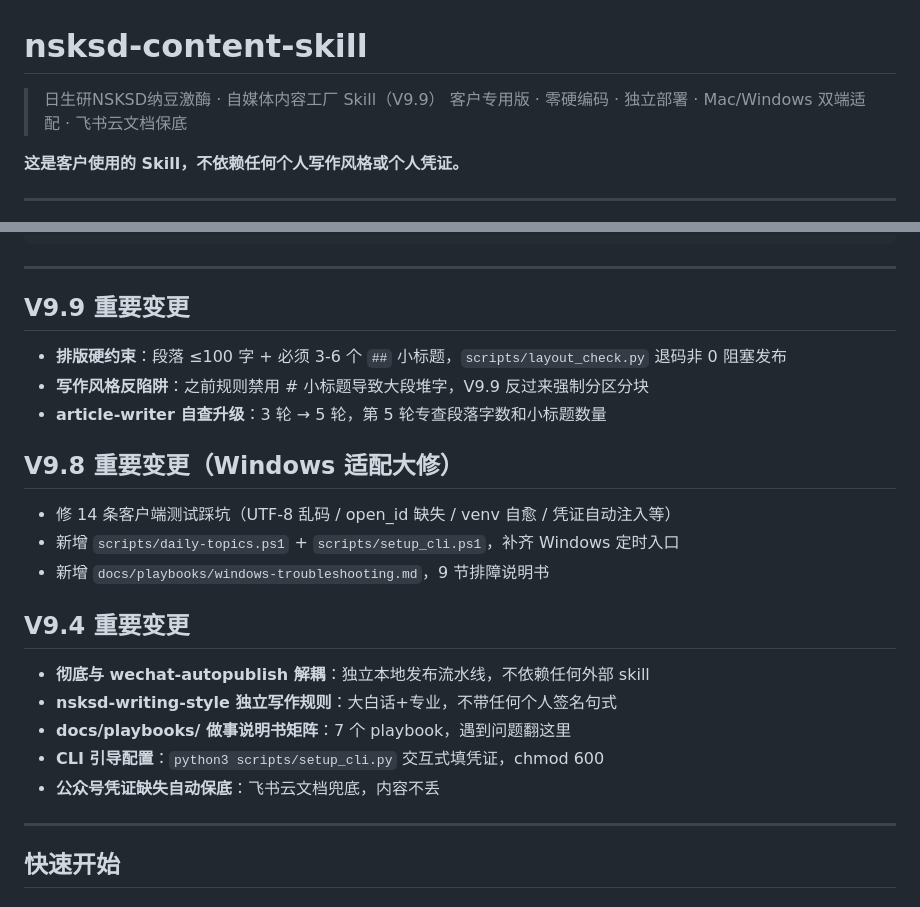
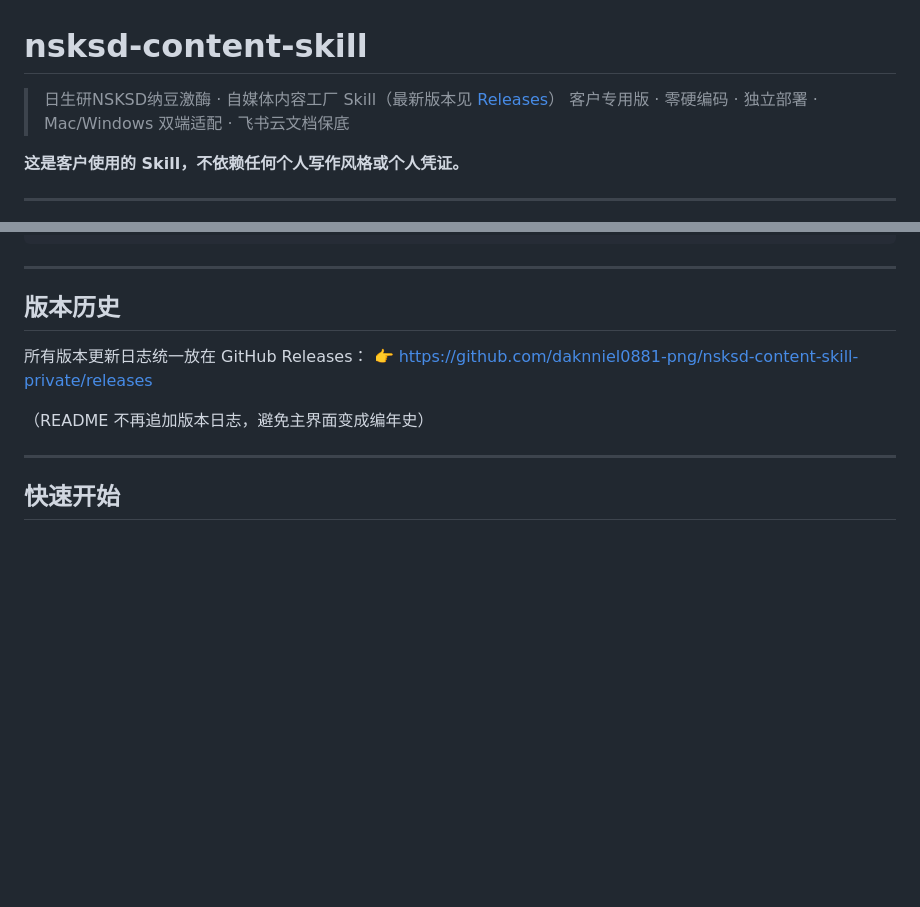
Before and after one commit to daknniel0881-png/nsksd-content-skill-private, a Markdown page: README.md, 2 parts joined by grey strips. GitHub-like rendering; blank space fills up the shorter version.

Commit message:
README: 移除版本日志段落，版本历史统一看 GitHub Releases
主界面不再追加 V9.x / V10.x 编年史，避免每发一版就堆长一段。

Co-Authored-By: Claude Opus 4.7 <noreply@anthropic.com>

```diff
--- a/README.md
+++ b/README.md
@@ -1,6 +1,6 @@
 # nsksd-content-skill
 
-> 日生研NSKSD纳豆激酶 · 自媒体内容工厂 Skill（V9.9）
+> 日生研NSKSD纳豆激酶 · 自媒体内容工厂 Skill（最新版本见 [Releases](https://github.com/daknniel0881-png/nsksd-content-skill-private/releases)）
 > 客户专用版 · 零硬编码 · 独立部署 · Mac/Windows 双端适配 · 飞书云文档保底
 
 **这是客户使用的 Skill，不依赖任何个人写作风格或个人凭证。**
@@ -29,25 +29,12 @@ guard.py 硬门控 + 30 天滚动去重 + 合规硬扫
 
 ---
 
-## V9.9 重要变更
+## 版本历史
 
-- **排版硬约束**：段落 ≤100 字 + 必须 3-6 个 `##` 小标题，`scripts/layout_check.py` 退码非 0 阻塞发布
-- **写作风格反陷阱**：之前规则禁用 # 小标题导致大段堆字，V9.9 反过来强制分区分块
-- **article-writer 自查升级**：3 轮 → 5 轮，第 5 轮专查段落字数和小标题数量
+所有版本更新日志统一放在 GitHub Releases：
+👉 <https://github.com/daknniel0881-png/nsksd-content-skill-private/releases>
 
-## V9.8 重要变更（Windows 适配大修）
-
-- 修 14 条客户端测试踩坑（UTF-8 乱码 / open_id 缺失 / venv 自愈 / 凭证自动注入等）
-- 新增 `scripts/daily-topics.ps1` + `scripts/setup_cli.ps1`，补齐 Windows 定时入口
-- 新增 `docs/playbooks/windows-troubleshooting.md`，9 节排障说明书
-
-## V9.4 重要变更
-
-- **彻底与 wechat-autopublish 解耦**：独立本地发布流水线，不依赖任何外部 skill
-- **nsksd-writing-style 独立写作规则**：大白话+专业，不带任何个人签名句式
-- **docs/playbooks/ 做事说明书矩阵**：7 个 playbook，遇到问题翻这里
-- **CLI 引导配置**：`python3 scripts/setup_cli.py` 交互式填凭证，chmod 600
-- **公众号凭证缺失自动保底**：飞书云文档兜底，内容不丢
+（README 不再追加版本日志，避免主界面变成编年史）
 
 ---
 
```
